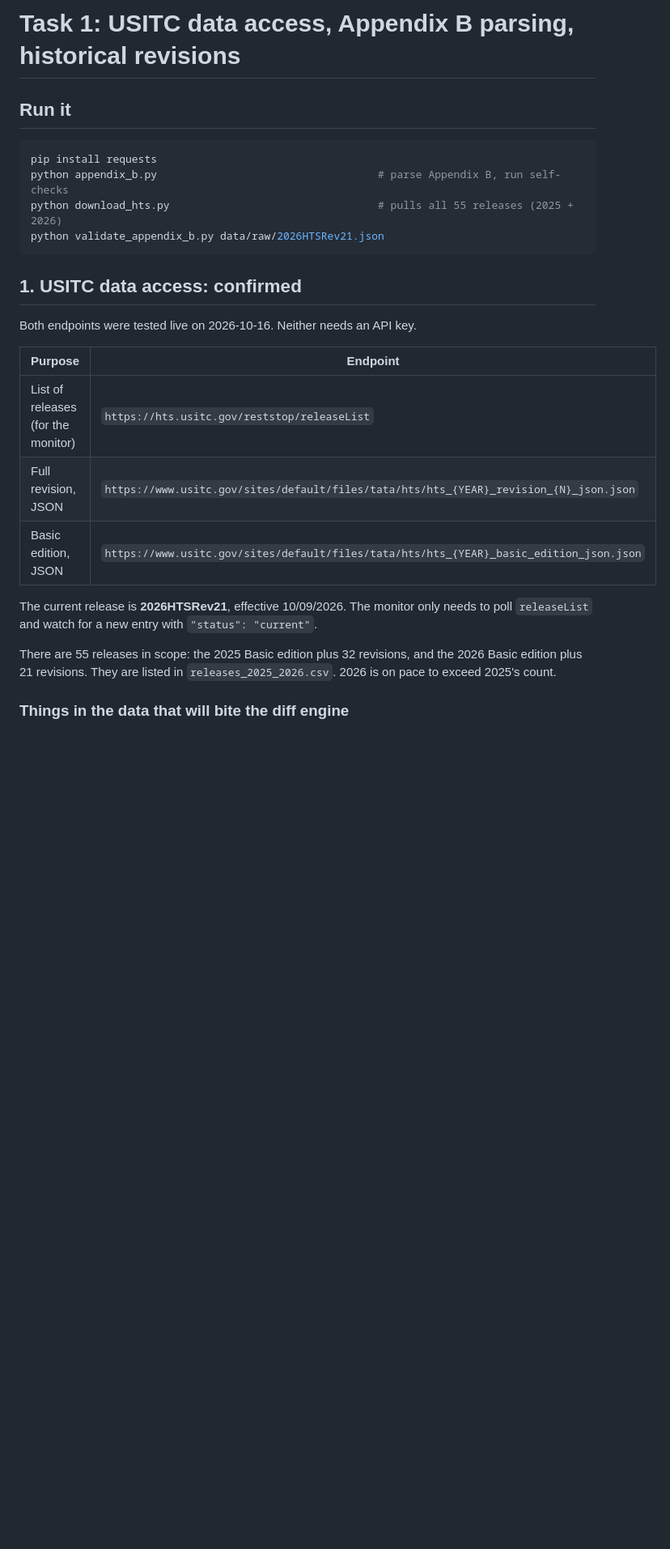
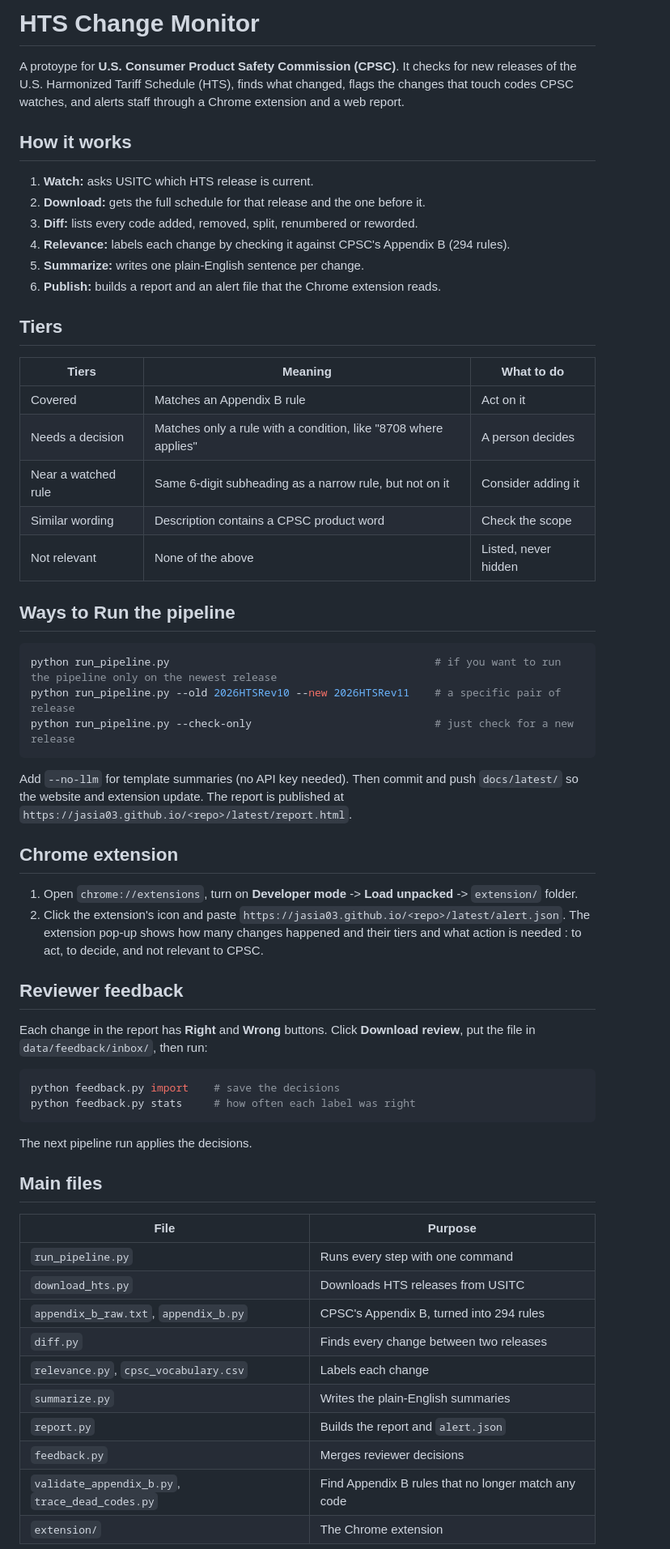
Before and after one commit to jasia03/HTS-Change-Monitor, a Markdown page: README.md, the part around one of its changes. Shown at 81% size. Rendered like a GitHub page; blank space fills up the shorter version.

Commit message:
improve README documentation
Updated README to reflect the full project and enhanced instructions.

````diff
--- a/README.md
+++ b/README.md
@@ -1,27 +1,62 @@
-# Task 1: USITC data access, Appendix B parsing, historical revisions
+# HTS Change Monitor
 
-## Run it
+A protoype for **U.S. Consumer Product Safety Commission (CPSC)**. It checks for new releases of the U.S. Harmonized Tariff Schedule (HTS), finds what changed, flags the changes that touch codes CPSC watches, and alerts staff through a Chrome extension and a web report.
+
+## How it works
+
+1. **Watch:** asks USITC which HTS release is current.
+2. **Download:** gets the full schedule for that release and the one before it.
+3. **Diff:** lists every code added, removed, split, renumbered or reworded.
+4. **Relevance:** labels each change by checking it against CPSC's Appendix B (294 rules).
+5. **Summarize:** writes one plain-English sentence per change.
+6. **Publish:** builds a report and an alert file that the Chrome extension reads.
+
+## Tiers
+
+| Tiers | Meaning | What to do |
+| --- | --- | --- |
+| Covered | Matches an Appendix B rule | Act on it |
+| Needs a decision | Matches only a rule with a condition, like "8708 where applies" | A person decides |
+| Near a watched rule | Same 6-digit subheading as a narrow rule, but not on it | Consider adding it |
+| Similar wording | Description contains a CPSC product word | Check the scope |
+| Not relevant | None of the above | Listed, never hidden |
+
+## Ways to Run the pipeline
 
 ```bash
-pip install requests
-python appendix_b.py                                   # parse Appendix B, run self-checks
-python download_hts.py                                 # pulls all 55 releases (2025 + 2026)
-python validate_appendix_b.py data/raw/2026HTSRev21.json
+python run_pipeline.py                                          # if you want to run the pipeline only on the newest release
+python run_pipeline.py --old 2026HTSRev10 --new 2026HTSRev11    # a specific pair of release
+python run_pipeline.py --check-only                             # just check for a new release
 ```
+Add `--no-llm` for template summaries (no API key needed). Then commit and push `docs/latest/` so the website and extension update. The report is published at `https://jasia03.github.io/<repo>/latest/report.html`.
 
-## 1. USITC data access: confirmed
+## Chrome extension
 
-Both endpoints were tested live on 2026-10-16. Neither needs an API key.
+1. Open `chrome://extensions`, turn on **Developer mode** -> **Load unpacked** -> `extension/` folder.
+2. Click the extension's icon and paste `https://jasia03.github.io/<repo>/latest/alert.json`.
+The extension pop-up shows how many changes happened and their tiers and what action is needed : to act, to decide, and not relevant to CPSC.
 
-| Purpose | Endpoint |
-|---|---|
-| List of releases (for the monitor) | `https://hts.usitc.gov/reststop/releaseList` |
-| Full revision, JSON | `https://www.usitc.gov/sites/default/files/tata/hts/hts_{YEAR}_revision_{N}_json.json` |
-| Basic edition, JSON | `https://www.usitc.gov/sites/default/files/tata/hts/hts_{YEAR}_basic_edition_json.json` |
+## Reviewer feedback
 
-The current release is **2026HTSRev21**, effective 10/09/2026. The monitor only needs to poll `releaseList` and watch for a new entry with `"status": "current"`.
+Each change in the report has **Right** and **Wrong** buttons. Click **Download review**, put the file in `data/feedback/inbox/`, then run:
+```bash
+python feedback.py import    # save the decisions
+python feedback.py stats     # how often each label was right
+```
+The next pipeline run applies the decisions.
 
-There are 55 releases in scope: the 2025 Basic edition plus 32 revisions, and the 2026 Basic edition plus 21 revisions. They are listed in `releases_2025_2026.csv`. 2026 is on pace to exceed 2025's count.
+## Main files
 
-### Things in the data that will bite the diff engine
+| File | Purpose |
+| --- | --- |
+| `run_pipeline.py` | Runs every step with one command |
+| `download_hts.py` | Downloads HTS releases from USITC |
+| `appendix_b_raw.txt`, `appendix_b.py` | CPSC's Appendix B, turned into 294 rules |
+| `diff.py` | Finds every change between two releases |
+| `relevance.py`, `cpsc_vocabulary.csv` | Labels each change |
+| `summarize.py` | Writes the plain-English summaries |
+| `report.py` | Builds the report and `alert.json` |
+| `feedback.py` | Merges reviewer decisions |
+| `validate_appendix_b.py`, `trace_dead_codes.py` | Find Appendix B rules that no longer match any code |
+| `extension/` | The Chrome extension |
 
````
Also changed, not shown: other parts of README.md (+10 -41 lines).
